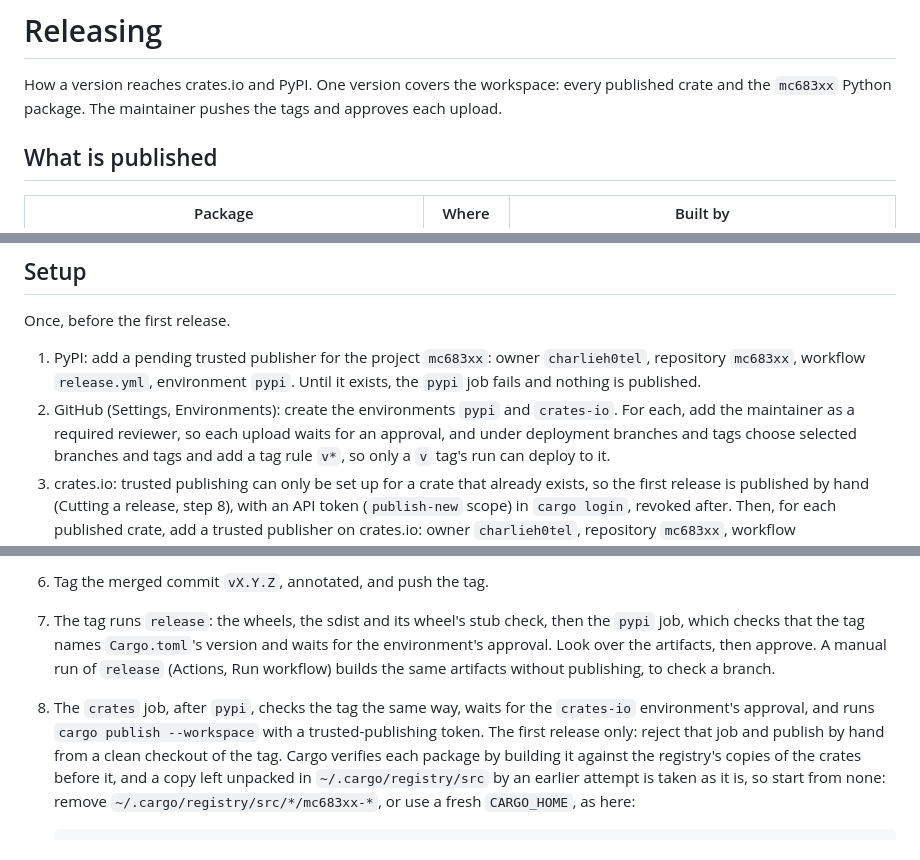
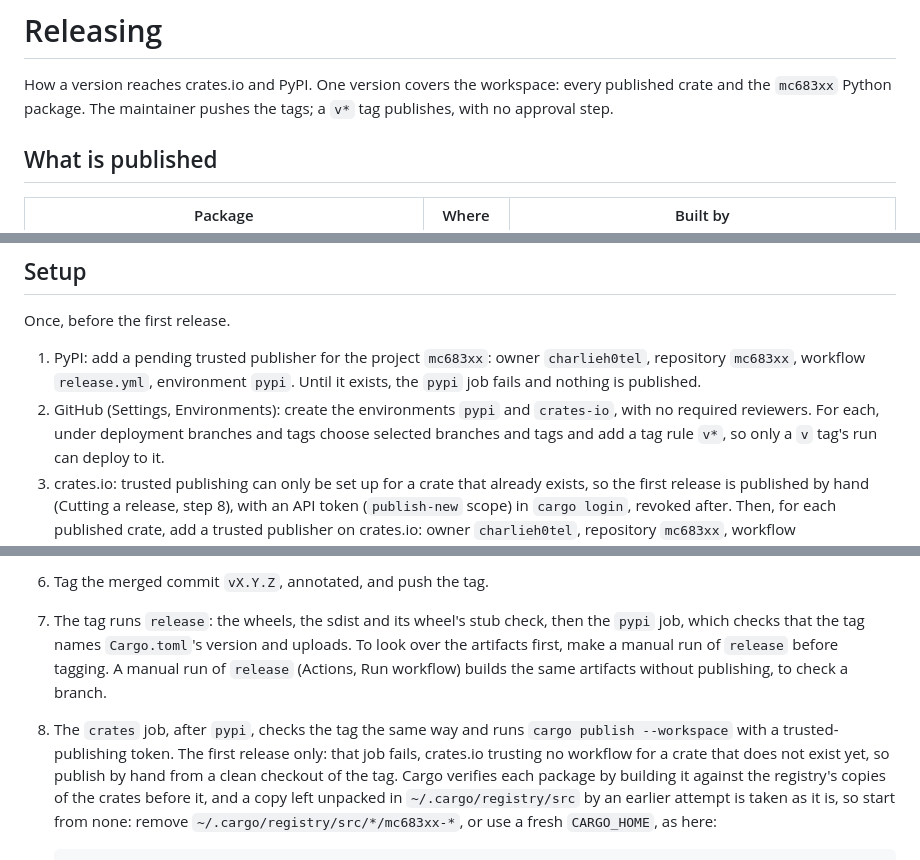
Before and after one commit to charlieh0tel/mc683xx, a Markdown page: docs/releasing.md, 3 parts joined by grey strips. Rendered like a GitHub page.

Commit message:
Publish a release on its tag alone, with no approval step

```diff
--- a/docs/releasing.md
+++ b/docs/releasing.md
@@ -2,7 +2,8 @@
 
 How a version reaches crates.io and PyPI.  One version covers the
 workspace: every published crate and the `mc683xx` Python package.
-The maintainer pushes the tags and approves each upload.
+The maintainer pushes the tags; a `v*` tag publishes, with no
+approval step.
 
 ## What is published
 
@@ -59,8 +60,7 @@ Once, before the first release.
    environment `pypi`.  Until it exists, the `pypi` job fails and
    nothing is published.
 2. GitHub (Settings, Environments): create the environments `pypi`
-   and `crates-io`.  For each, add the maintainer as a required
-   reviewer, so each upload waits for an approval, and under
+   and `crates-io`, with no required reviewers.  For each, under
    deployment branches and tags choose selected branches and tags and
    add a tag rule `v*`, so only a `v` tag's run can deploy to it.
 3. crates.io: trusted publishing can only be set up for a crate that
@@ -92,15 +92,15 @@ Once, before the first release.
 6. Tag the merged commit `vX.Y.Z`, annotated, and push the tag.
 7. The tag runs `release`: the wheels, the sdist and its wheel's stub
    check, then the `pypi` job, which checks that the tag names
-   `Cargo.toml`'s version and waits for the environment's approval.
-   Look over the artifacts, then approve.  A manual run of `release`
+   `Cargo.toml`'s version and uploads.  To look over the artifacts
+   first, make a manual run of `release` before tagging.  A manual run of `release`
    (Actions, Run workflow) builds the same artifacts without
    publishing, to check a branch.
-8. The `crates` job, after `pypi`, checks the tag the same way, waits
-   for the `crates-io` environment's approval, and runs `cargo publish
-   --workspace` with a trusted-publishing token.  The first release
-   only: reject that job and publish by hand from a clean checkout of
-   the tag.  Cargo verifies each package by building it against the
+8. The `crates` job, after `pypi`, checks the tag the same way and
+   runs `cargo publish --workspace` with a trusted-publishing token.
+   The first release only: that job fails, crates.io trusting no
+   workflow for a crate that does not exist yet, so publish by hand
+   from a clean checkout of the tag.  Cargo verifies each package by building it against the
    registry's copies of the crates before it, and a copy left unpacked
    in `~/.cargo/registry/src` by an earlier attempt is taken as it is,
    so start from none: remove `~/.cargo/registry/src/*/mc683xx-*`, or
```
